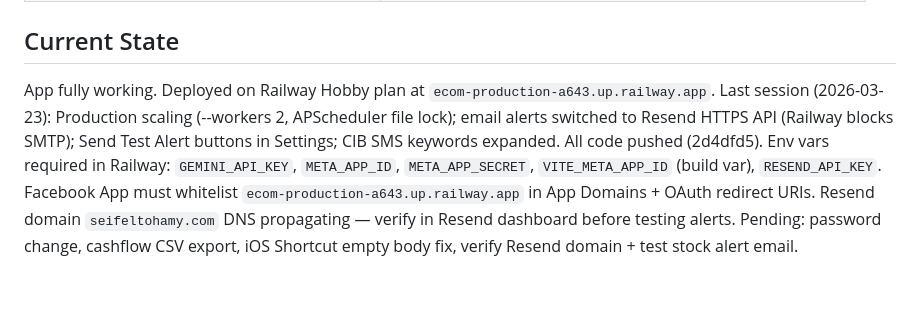
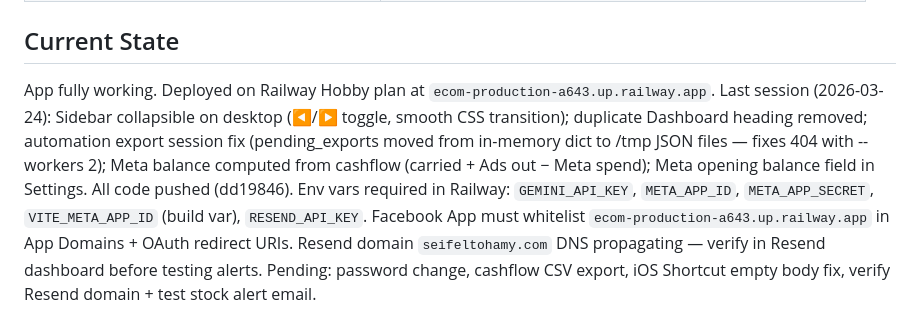
Before and after one commit to seifeltohamy/ecom, a Markdown page: CLAUDE.md, the part around the change. Drawn GitHub-style.

```diff
--- a/CLAUDE.md
+++ b/CLAUDE.md
@@ -115,7 +115,7 @@ import { S } from '../styles.js';
 
 ## Current State
 App fully working. Deployed on Railway Hobby plan at `ecom-production-a643.up.railway.app`.
-Last session (2026-03-23): Production scaling (--workers 2, APScheduler file lock); email alerts switched to Resend HTTPS API (Railway blocks SMTP); Send Test Alert buttons in Settings; CIB SMS keywords expanded. All code pushed (2d4dfd5).
+Last session (2026-03-24): Sidebar collapsible on desktop (◀/▶ toggle, smooth CSS transition); duplicate Dashboard heading removed; automation export session fix (pending_exports moved from in-memory dict to /tmp JSON files — fixes 404 with --workers 2); Meta balance computed from cashflow (carried + Ads out − Meta spend); Meta opening balance field in Settings. All code pushed (dd19846).
 Env vars required in Railway: `GEMINI_API_KEY`, `META_APP_ID`, `META_APP_SECRET`, `VITE_META_APP_ID` (build var), `RESEND_API_KEY`.
 Facebook App must whitelist `ecom-production-a643.up.railway.app` in App Domains + OAuth redirect URIs.
 Resend domain `seifeltohamy.com` DNS propagating — verify in Resend dashboard before testing alerts.
```
Also changed, not shown: .claude/checklist.md (+5 -0 lines), .claude/session_handoff.md (+27 -0 lines).
